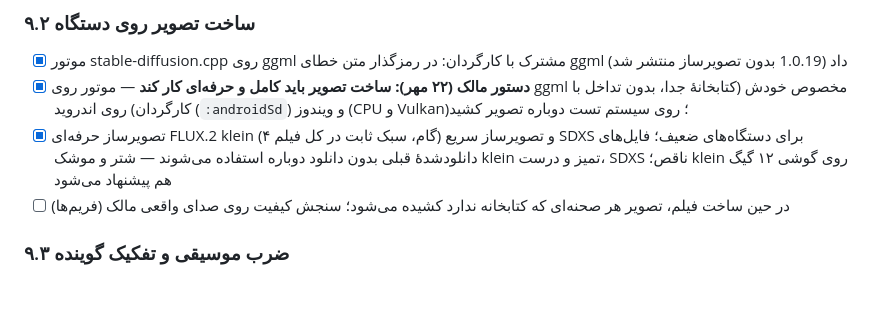
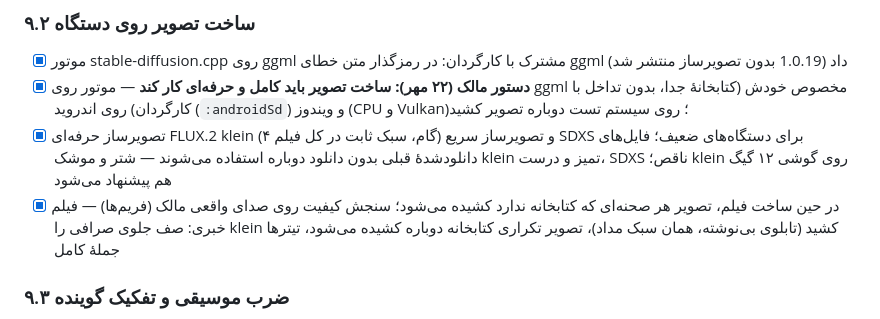
Before and after one commit to BehnamJalaliCo/Trimio, a Markdown page: docs/ROADMAP.md, the part around the change. GitHub-like rendering; blank space fills up the shorter version.

```diff
--- a/docs/ROADMAP.md
+++ b/docs/ROADMAP.md
@@ -191,7 +191,7 @@
 - [x] موتور stable-diffusion.cpp روی ggml مشترک با کارگردان: در رمزگذار متن خطای ggml داد (1.0.19 بدون تصویرساز منتشر شد)
 - [x] **دستور مالک (۲۲ مهر): ساخت تصویر باید کامل و حرفه‌ای کار کند** — موتور روی ggml مخصوص خودش (کتابخانهٔ جدا، بدون تداخل با کارگردان) روی اندروید (`:androidSd`) و ویندوز (CPU و Vulkan)؛ روی سیستم تست دوباره تصویر کشید
 - [x] تصویرساز حرفه‌ای FLUX.2 klein (۴ گام، سبک ثابت در کل فیلم) و تصویرساز سریع SDXS برای دستگاه‌های ضعیف؛ فایل‌های دانلودشدهٔ قبلی بدون دانلود دوباره استفاده می‌شوند — شتر و موشک klein تمیز و درست، SDXS ناقص؛ klein روی گوشی ۱۲ گیگ هم پیشنهاد می‌شود
-- [ ] در حین ساخت فیلم، تصویر هر صحنه‌ای که کتابخانه ندارد کشیده می‌شود؛ سنجش کیفیت روی صدای واقعی مالک (فریم‌ها)
+- [x] در حین ساخت فیلم، تصویر هر صحنه‌ای که کتابخانه ندارد کشیده می‌شود؛ سنجش کیفیت روی صدای واقعی مالک (فریم‌ها) — فیلم خبری: صف جلوی صرافی را klein کشید (تابلوی بی‌نوشته، همان سبک مداد)، تصویر تکراری کتابخانه دوباره کشیده می‌شود، تیترها جملهٔ کامل
 
 ### ۹.۳ ضرب موسیقی و تفکیک گوینده
 - [x] ضرب موسیقی: برش‌ها و ورود گرافیک روی ضرب آهنگ خود ویدیو
```
Also changed, not shown: docs/research/PHASE9_PROGRESS.md (+15 -0 lines).
